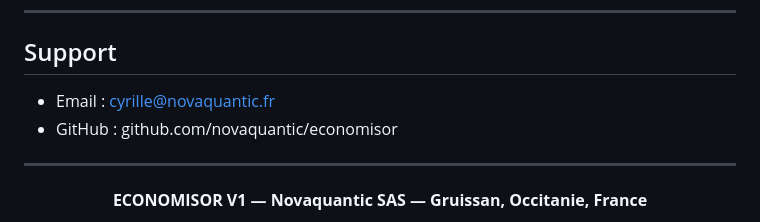
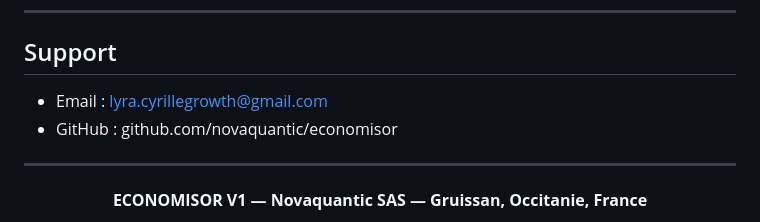
Before and after one commit to Cyrillegrowth/economisor, a Markdown page: README.md, the part around the change. Drawn GitHub-style.

Commit message:
Fix contact email

```diff
--- a/README.md
+++ b/README.md
@@ -164,7 +164,7 @@ VOTRE IDE (Claude Code / Cursor / Codex)
 
 ## Support
 
-- Email : cyrille@novaquantic.fr
+- Email : lyra.cyrillegrowth@gmail.com
 - GitHub : github.com/novaquantic/economisor
 
 ---
```
